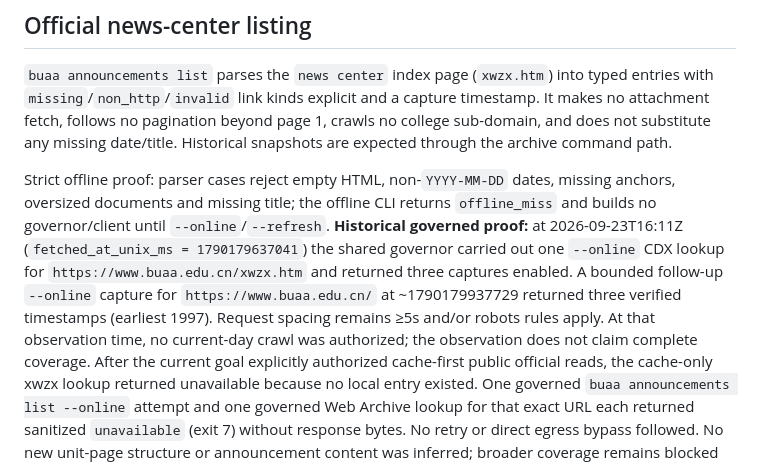
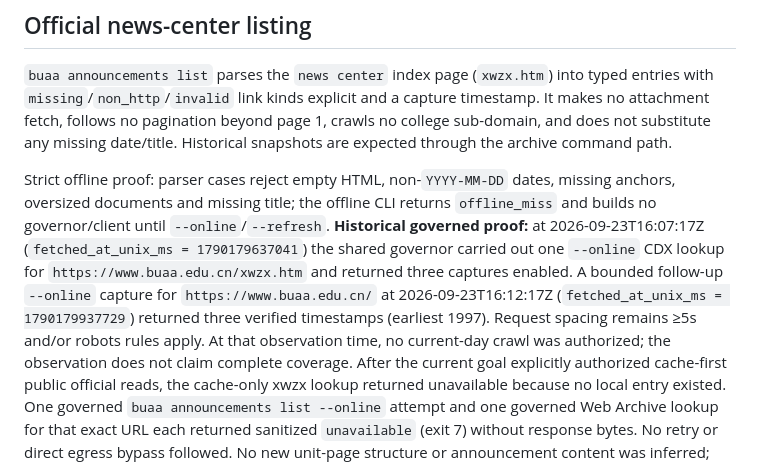
Before and after one commit to cyjin-yl/buaa-cli, a Markdown page: docs/STATUS.md, the part around the change. GitHub-like rendering.

Commit message:
Correct announcement observation timestamps to match recorded fetch ms

```diff
--- a/docs/STATUS.md
+++ b/docs/STATUS.md
@@ -110,7 +110,7 @@ The aggregate gateway acceptance remains partial/live-unverified. No real usage
 
 `buaa announcements list` parses the `news center` index page (`xwzx.htm`) into typed entries with `missing`/`non_http`/`invalid` link kinds explicit and a capture timestamp. It makes no attachment fetch, follows no pagination beyond page 1, crawls no college sub-domain, and does not substitute any missing date/title. Historical snapshots are expected through the archive command path.
 
-Strict offline proof: parser cases reject empty HTML, non-`YYYY-MM-DD` dates, missing anchors, oversized documents and missing title; the offline CLI returns `offline_miss` and builds no governor/client until `--online`/`--refresh`. **Historical governed proof:** at 2026-09-23T16:11Z (`fetched_at_unix_ms = 1790179637041`) the shared governor carried out one `--online` CDX lookup for `https://www.buaa.edu.cn/xwzx.htm` and returned three captures enabled. A bounded follow-up `--online` capture for `https://www.buaa.edu.cn/` at ~1790179937729 returned three verified timestamps (earliest 1997). Request spacing remains ≥5s and/or robots rules apply. At that observation time, no current-day crawl was authorized; the observation does not claim complete coverage.
+Strict offline proof: parser cases reject empty HTML, non-`YYYY-MM-DD` dates, missing anchors, oversized documents and missing title; the offline CLI returns `offline_miss` and builds no governor/client until `--online`/`--refresh`. **Historical governed proof:** at 2026-09-23T16:07:17Z (`fetched_at_unix_ms = 1790179637041`) the shared governor carried out one `--online` CDX lookup for `https://www.buaa.edu.cn/xwzx.htm` and returned three captures enabled. A bounded follow-up `--online` capture for `https://www.buaa.edu.cn/` at 2026-09-23T16:12:17Z (`fetched_at_unix_ms = 1790179937729`) returned three verified timestamps (earliest 1997). Request spacing remains ≥5s and/or robots rules apply. At that observation time, no current-day crawl was authorized; the observation does not claim complete coverage.
 After the current goal explicitly authorized cache-first public official reads, the cache-only xwzx lookup returned unavailable because no local entry existed. One governed `buaa announcements list --online` attempt and one governed Web Archive lookup for that exact URL each returned sanitized `unavailable` (exit 7) without response bytes. No retry or direct egress bypass followed. No new unit-page structure or announcement content was inferred; broader coverage remains blocked on reachable sanitized source data.
 `docs/index.html` is an original static, docs-first page informed by the [requested design reference](https://killaislop.com): neutral surfaces, restrained links, readable commands and explicit capability limits, without gradients or badge walls. Chromium rendered it at desktop and mobile sizes; anchor navigation worked and the mobile document had no horizontal overflow. The page loaded no external resources. Missing browser libraries were extracted privately inside this devcontainer for that proof; no private operational image recipe or host build was used.
 The initial Pages release used main `26babf37a3e4f898af8988ad945e2af6aadfa9c4`; the current deployed build and browser verification are recorded above. This is not a claim of live campus/archive verification or a privileged CI bridge.
```
